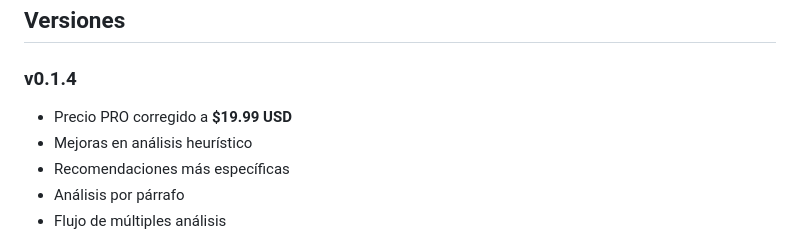
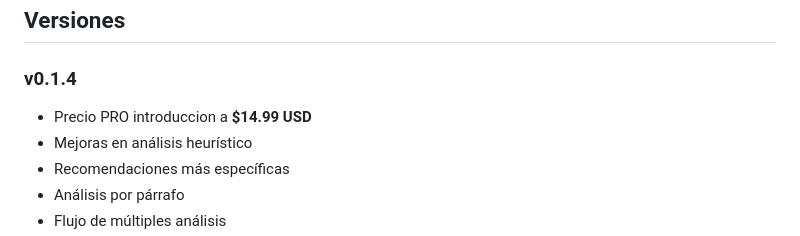
Before and after one commit to sszadesign/SSZA-Academic-Review, a Markdown page: README.md, the part around the change. Rendered like a GitHub page.

Commit message:
Update PRO price in README for version v0.1.4

```diff
--- a/README.md
+++ b/README.md
@@ -196,7 +196,7 @@ El valor obtenido debe coincidir exactamente con el SHA-256 publicado.
 
 ### v0.1.4
 
-- Precio PRO corregido a **$19.99 USD**
+- Precio PRO introduccion a **$14.99 USD**
 - Mejoras en análisis heurístico
 - Recomendaciones más específicas
 - Análisis por párrafo
```
